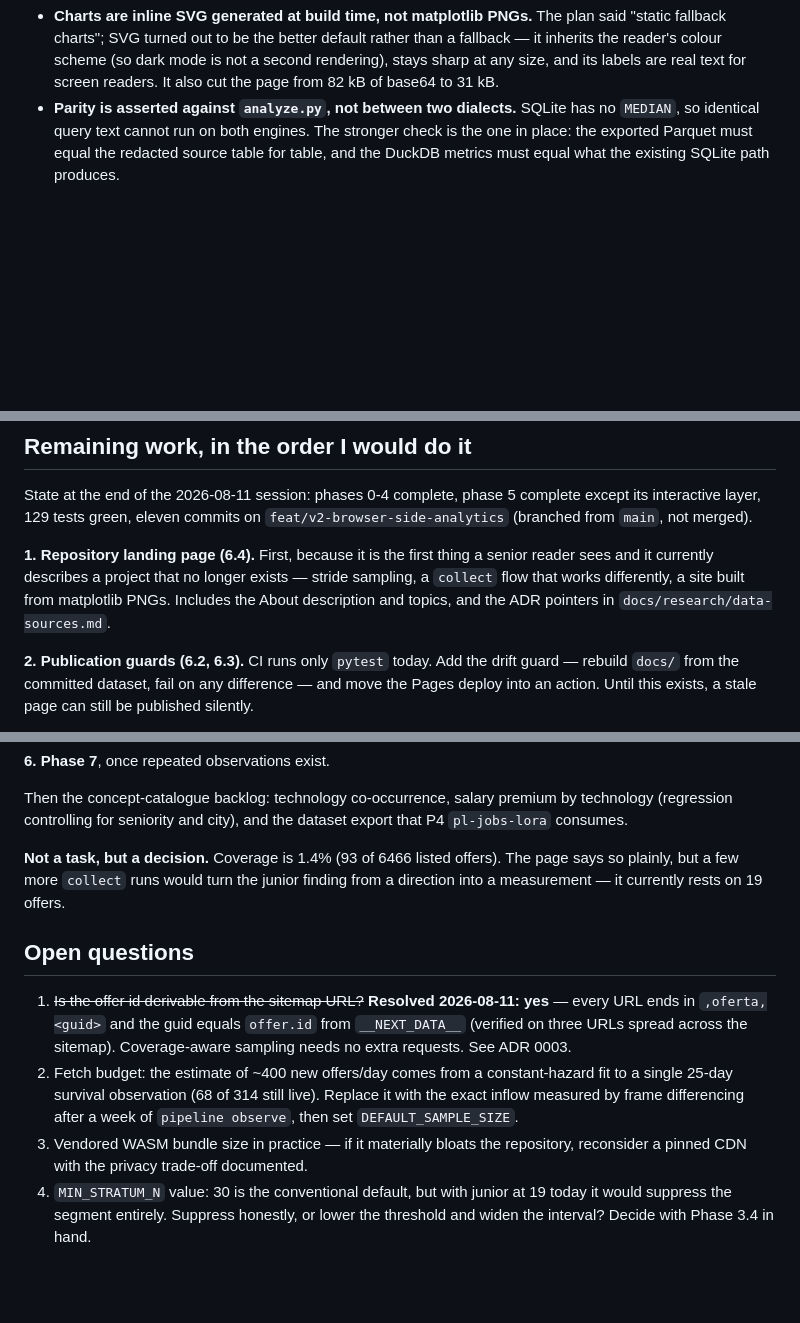
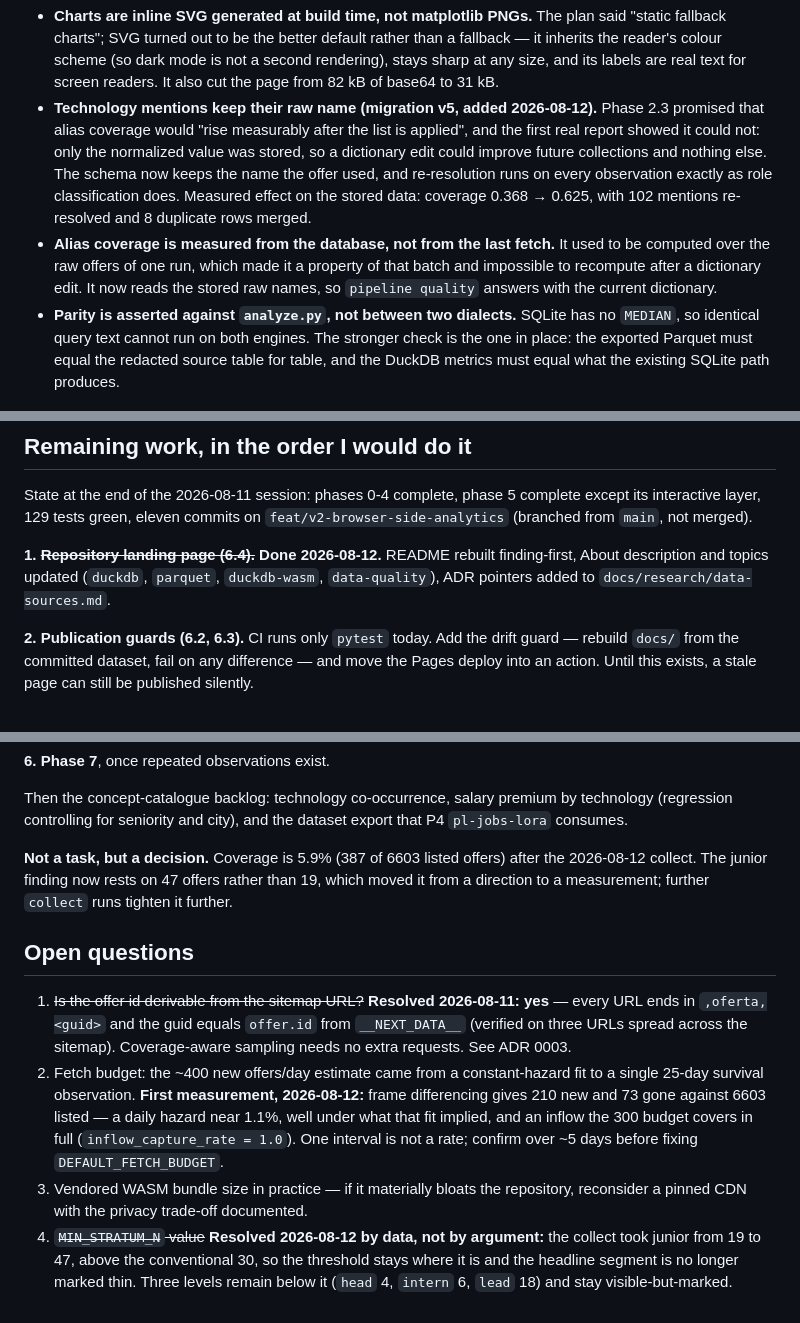
Before and after one commit to P0w3r223/it-job-radar, a Markdown page: docs/plan/0001_implementation-walkthrough.md, 3 parts joined by grey strips. Drawn GitHub-style; blank space fills up the shorter version.

Commit message:
docs(plan): record what today measured and what it changed
Phase 6.4 done, and 6.2/6.3 with it. Two open questions close on data rather than
on argument: frame differencing measures the inflow at 210 new against 73 gone,
well under the constant-hazard estimate, and the collect took the junior stratum
past the suppression threshold, so `MIN_STRATUM_N` stays at 30 without suppressing
the segment the headline rests on.

The technology-provenance change is recorded as a deliberate deviation, with what
it measured, so it is not later mistaken for scope that wandered.

```diff
--- a/docs/plan/0001_implementation-walkthrough.md
+++ b/docs/plan/0001_implementation-walkthrough.md
@@ -48,6 +48,17 @@ Two deliberate deviations, recorded so they are not mistaken for oversights:
   — it inherits the reader's colour scheme (so dark mode is not a second rendering), stays
   sharp at any size, and its labels are real text for screen readers. It also cut the page
   from 82 kB of base64 to 31 kB.
+- **Technology mentions keep their raw name (migration v5, added 2026-08-12).** Phase 2.3
+  promised that alias coverage would "rise measurably after the list is applied", and the
+  first real report showed it could not: only the normalized value was stored, so a
+  dictionary edit could improve future collections and nothing else. The schema now keeps
+  the name the offer used, and re-resolution runs on every observation exactly as role
+  classification does. Measured effect on the stored data: coverage 0.368 → 0.625, with
+  102 mentions re-resolved and 8 duplicate rows merged.
+- **Alias coverage is measured from the database, not from the last fetch.** It used to be
+  computed over the raw offers of one run, which made it a property of that batch and
+  impossible to recompute after a dictionary edit. It now reads the stored raw names, so
+  `pipeline quality` answers with the current dictionary.
 - **Parity is asserted against `analyze.py`, not between two dialects.** SQLite has no
   `MEDIAN`, so identical query text cannot run on both engines. The stronger check is the
   one in place: the exported Parquet must equal the redacted source table for table, and
@@ -442,10 +453,9 @@ State at the end of the 2026-08-11 session: phases 0-4 complete, phase 5 complet
 its interactive layer, 129 tests green, eleven commits on
 `feat/v2-browser-side-analytics` (branched from `main`, not merged).
 
-**1. Repository landing page (6.4).** First, because it is the first thing a senior reader
-sees and it currently describes a project that no longer exists — stride sampling, a
-`collect` flow that works differently, a site built from matplotlib PNGs. Includes the
-About description and topics, and the ADR pointers in `docs/research/data-sources.md`.
+**1. ~~Repository landing page (6.4).~~ Done 2026-08-12.** README rebuilt finding-first,
+About description and topics updated (`duckdb`, `parquet`, `duckdb-wasm`, `data-quality`),
+ADR pointers added to `docs/research/data-sources.md`.
 
 **2. Publication guards (6.2, 6.3).** CI runs only `pytest` today. Add the drift guard —
 rebuild `docs/` from the committed dataset, fail on any difference — and move the Pages
@@ -468,9 +478,9 @@ Then the concept-catalogue backlog: technology co-occurrence, salary premium by
 (regression controlling for seniority and city), and the dataset export that P4
 `pl-jobs-lora` consumes.
 
-**Not a task, but a decision.** Coverage is 1.4% (93 of 6466 listed offers). The page says
-so plainly, but a few more `collect` runs would turn the junior finding from a direction
-into a measurement — it currently rests on 19 offers.
+**Not a task, but a decision.** Coverage is 5.9% (387 of 6603 listed offers) after the
+2026-08-12 collect. The junior finding now rests on 47 offers rather than 19, which moved
+it from a direction to a measurement; further `collect` runs tighten it further.
 
 ## Open questions
 
@@ -478,12 +488,15 @@ into a measurement — it currently rests on 19 offers.
    every URL ends in `,oferta,<guid>` and the guid equals `offer.id` from `__NEXT_DATA__`
    (verified on three URLs spread across the sitemap). Coverage-aware sampling needs no
    extra requests. See ADR 0003.
-2. Fetch budget: the estimate of ~400 new offers/day comes from a constant-hazard fit to
-   a single 25-day survival observation (68 of 314 still live). Replace it with the exact
-   inflow measured by frame differencing after a week of `pipeline observe`, then set
-   `DEFAULT_SAMPLE_SIZE`.
+2. Fetch budget: the ~400 new offers/day estimate came from a constant-hazard fit to a
+   single 25-day survival observation. **First measurement, 2026-08-12:** frame
+   differencing gives 210 new and 73 gone against 6603 listed — a daily hazard near 1.1%,
+   well under what that fit implied, and an inflow the 300 budget covers in full
+   (`inflow_capture_rate = 1.0`). One interval is not a rate; confirm over ~5 days before
+   fixing `DEFAULT_FETCH_BUDGET`.
 3. Vendored WASM bundle size in practice — if it materially bloats the repository,
    reconsider a pinned CDN with the privacy trade-off documented.
-4. `MIN_STRATUM_N` value: 30 is the conventional default, but with junior at 19 today it
-   would suppress the segment entirely. Suppress honestly, or lower the threshold and
-   widen the interval? Decide with Phase 3.4 in hand.
+4. ~~`MIN_STRATUM_N` value~~ **Resolved 2026-08-12 by data, not by argument:** the
+   collect took junior from 19 to 47, above the conventional 30, so the threshold stays
+   where it is and the headline segment is no longer marked thin. Three levels remain
+   below it (`head` 4, `intern` 6, `lead` 18) and stay visible-but-marked.
```
Also changed, not shown: other parts of docs/plan/0001_implementation-walkthrough.md (+1 -1 lines).
